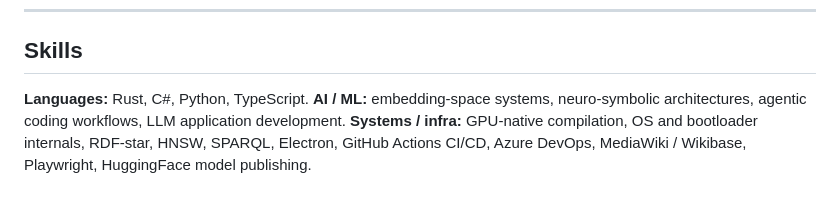
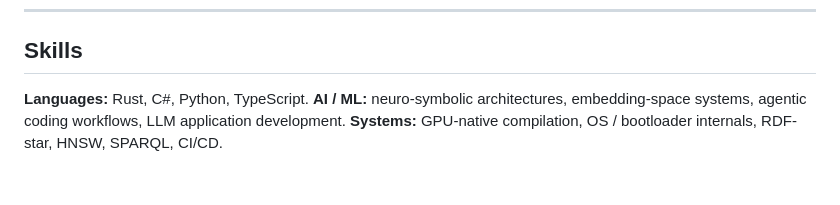
Before and after one commit to EmmaLeonhart/emmaleonhart.com, a Markdown page: resume.md, the part around one of its changes. Drawn GitHub-style.

```diff
--- a/resume.md
+++ b/resume.md
@@ -99,8 +69,6 @@ views. Saves are git-committed locally; peer-to-peer by design.
 ## Skills
 
 **Languages:** Rust, C#, Python, TypeScript.
-**AI / ML:** embedding-space systems, neuro-symbolic architectures, agentic coding
-workflows, LLM application development.
-**Systems / infra:** GPU-native compilation, OS and bootloader internals, RDF-star,
-HNSW, SPARQL, Electron, GitHub Actions CI/CD, Azure DevOps, MediaWiki / Wikibase,
-Playwright, HuggingFace model publishing.
+**AI / ML:** neuro-symbolic architectures, embedding-space systems, agentic coding workflows,
+LLM application development.
+**Systems:** GPU-native compilation, OS / bootloader internals, RDF-star, HNSW, SPARQL, CI/CD.
```
Also changed, not shown: other parts of resume.md (+34 -64 lines).
